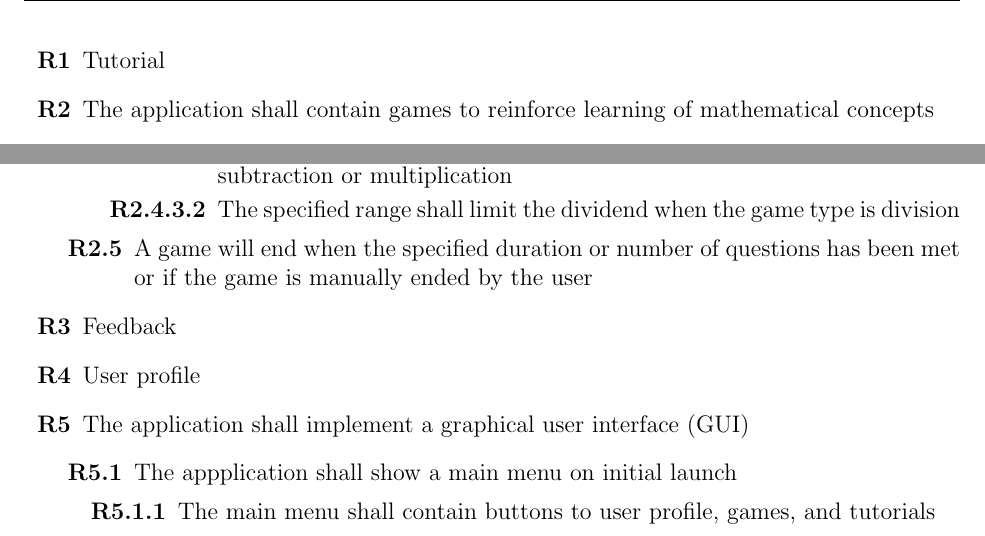
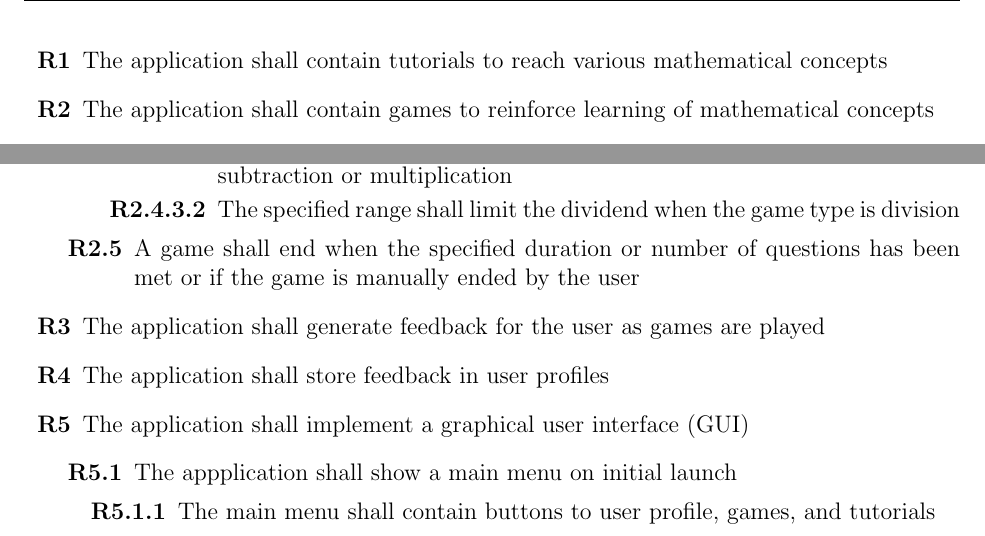
Before and after one commit to UTD-SE3354-MinuteMath/MinuteMath, a LaTeX document (docs/reqs/requirements.tex): two parts of page 1 of 2, joined at a grey line, cut at the place of the change. Compiled offline with pdfLaTeX.

Commit message:
Wrote each high-level requirement

```diff
--- a/docs/reqs/requirements.tex
+++ b/docs/reqs/requirements.tex
@@ -23,7 +23,7 @@
 %===============================================================================
 \begin{enumerate}
 	\item
-		Tutorial
+		The application shall contain tutorials to reach various mathematical concepts
 
 	\item	% Games
 		The application shall contain games to reinforce learning of mathematical concepts
@@ -59,14 +59,14 @@
 						\end{enumerate}
 				\end{enumerate}
 			\item	% End game
-				A game will end when the specified duration or number of questions has been met or if the game is manually ended by the user
+				A game shall end when the specified duration or number of questions has been met or if the game is manually ended by the user
 		\end{enumerate}
 
-	\item
-		Feedback
+	\item	% Feedback
+		The application shall generate feedback for the user as games are played
 
-	\item
-		User profile
+	\item	% User profile
+		The application shall store feedback in user profiles
 
 	\item	% GUI
 		The application shall implement a graphical user interface (GUI)
```
Also changed, not shown: docs/reqs/requirements.pdf.
